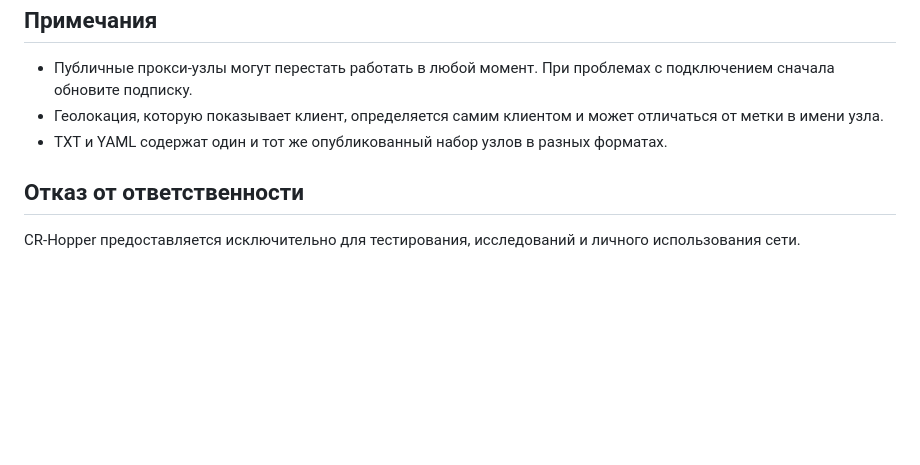
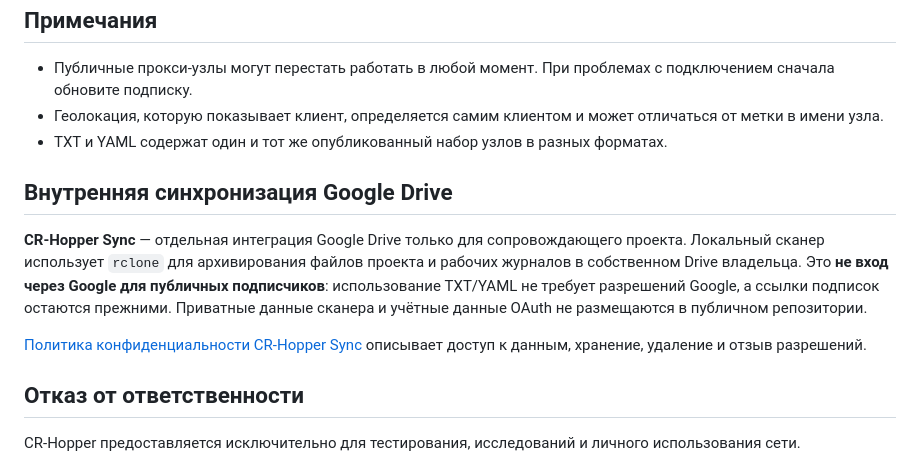
Before and after one commit to Agumuzi/crhopper, a Markdown page: README.ru.md, the part around the change. GitHub-like rendering; blank space fills up the shorter version.

Commit message:
docs: clarify maintainer-only Google Drive access in README.ru.md

```diff
--- a/README.ru.md
+++ b/README.ru.md
@@ -51,6 +51,12 @@ CR-Hopper публикует компактный набор прокси-узл
 - Геолокация, которую показывает клиент, определяется самим клиентом и может отличаться от метки в имени узла.
 - TXT и YAML содержат один и тот же опубликованный набор узлов в разных форматах.
 
+## Внутренняя синхронизация Google Drive
+
+**CR-Hopper Sync** — отдельная интеграция Google Drive только для сопровождающего проекта. Локальный сканер использует `rclone` для архивирования файлов проекта и рабочих журналов в собственном Drive владельца. Это **не вход через Google для публичных подписчиков**: использование TXT/YAML не требует разрешений Google, а ссылки подписок остаются прежними. Приватные данные сканера и учётные данные OAuth не размещаются в публичном репозитории.
+
+[Политика конфиденциальности CR-Hopper Sync](https://agumuzi.github.io/crhopper/privacy.html) описывает доступ к данным, хранение, удаление и отзыв разрешений.
+
 ## Отказ от ответственности
 
 CR-Hopper предоставляется исключительно для тестирования, исследований и личного использования сети.
```
